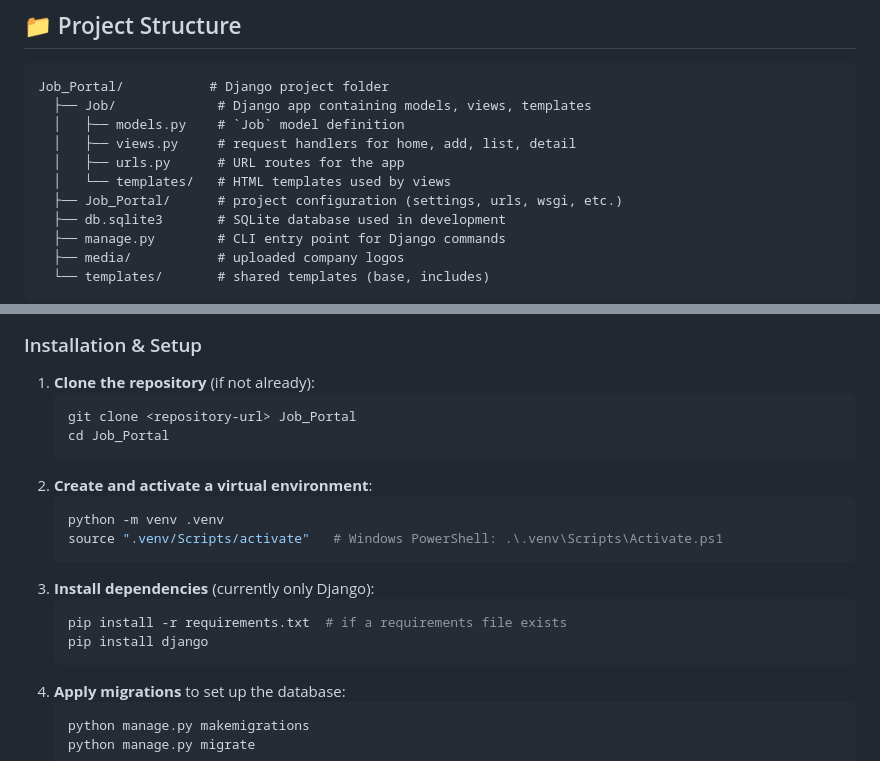
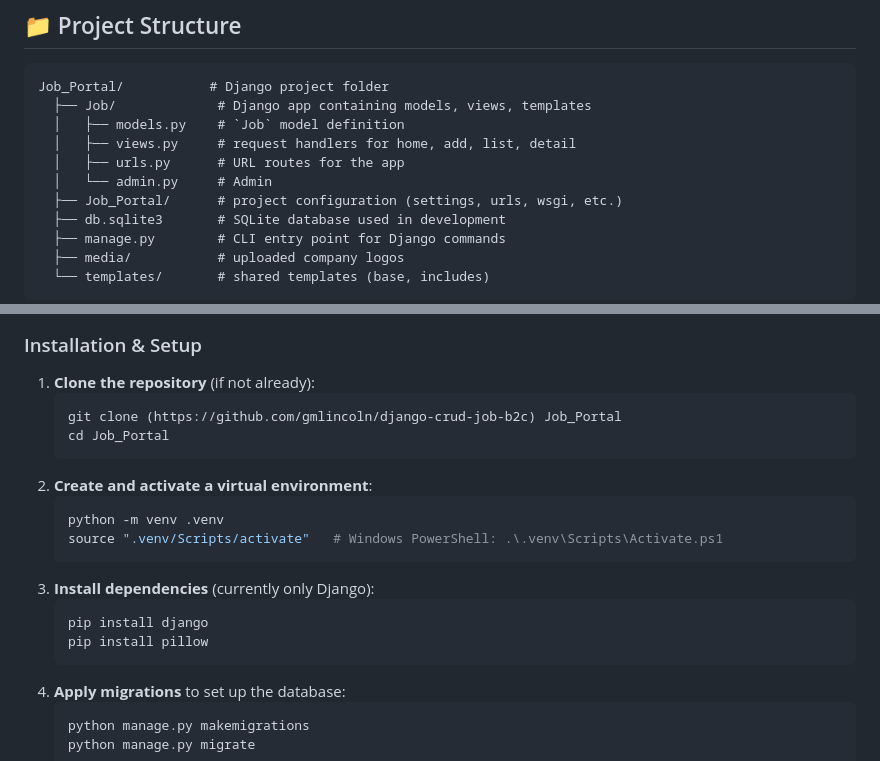
Before and after one commit to gmlincoln/django-crud-job-b2c, a Markdown page: README.md, 2 parts joined by grey strips. Rendered like a GitHub page.

````diff
--- a/README.md
+++ b/README.md
@@ -24,7 +24,7 @@ Job_Portal/           # Django project folder
   │   ├── models.py    # `Job` model definition
   │   ├── views.py     # request handlers for home, add, list, detail
   │   ├── urls.py      # URL routes for the app
-  │   └── templates/   # HTML templates used by views
+  │   └── admin.py     # Admin
   ├── Job_Portal/      # project configuration (settings, urls, wsgi, etc.)
   ├── db.sqlite3       # SQLite database used in development
   ├── manage.py        # CLI entry point for Django commands
@@ -46,7 +46,7 @@ Job_Portal/           # Django project folder
 
 1. **Clone the repository** (if not already):
    ```bash
-   git clone <repository-url> Job_Portal
+   git clone (https://github.com/gmlincoln/django-crud-job-b2c) Job_Portal
    cd Job_Portal
    ```
 2. **Create and activate a virtual environment**:
@@ -56,8 +56,8 @@ Job_Portal/           # Django project folder
    ```
 3. **Install dependencies** (currently only Django):
    ```bash
-   pip install -r requirements.txt  # if a requirements file exists
    pip install django
+   pip install pillow
    ```
 4. **Apply migrations** to set up the database:
    ```bash
````
